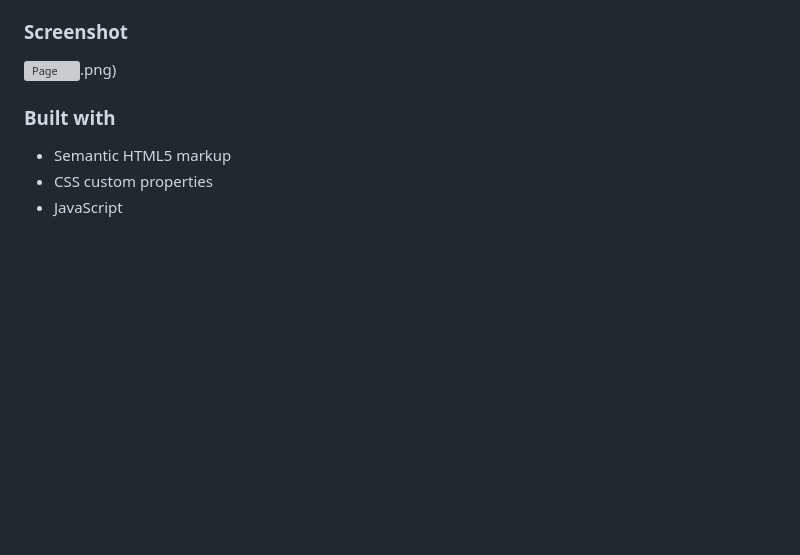
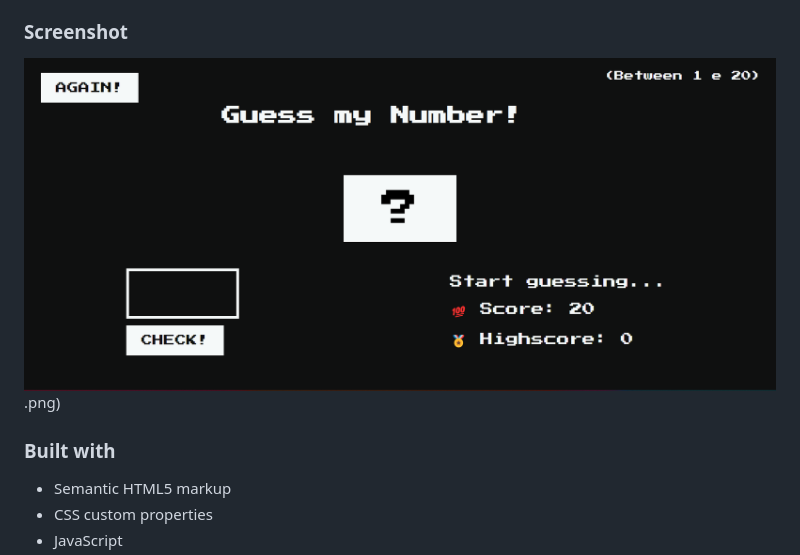
Before and after one commit to KadiPukki/guessthenumber, a Markdown page: readme.md, the part around the change. GitHub-like rendering; pictures changed too: assets/images/guessthenumber.png (added); blank space fills up the shorter version; grey boxes are pictures that could not be loaded.

```diff
--- a/readme.md
+++ b/readme.md
@@ -10,7 +10,7 @@ When the player discovers the secret number, the game screen changes color and a
 
 ### Screenshot
 
-![Page](./images).png)
+![Main Page](./assets/images/guessthenumber.png).png)
 
 
 ### Built with
```
Also changed, not shown: 2 other files.
